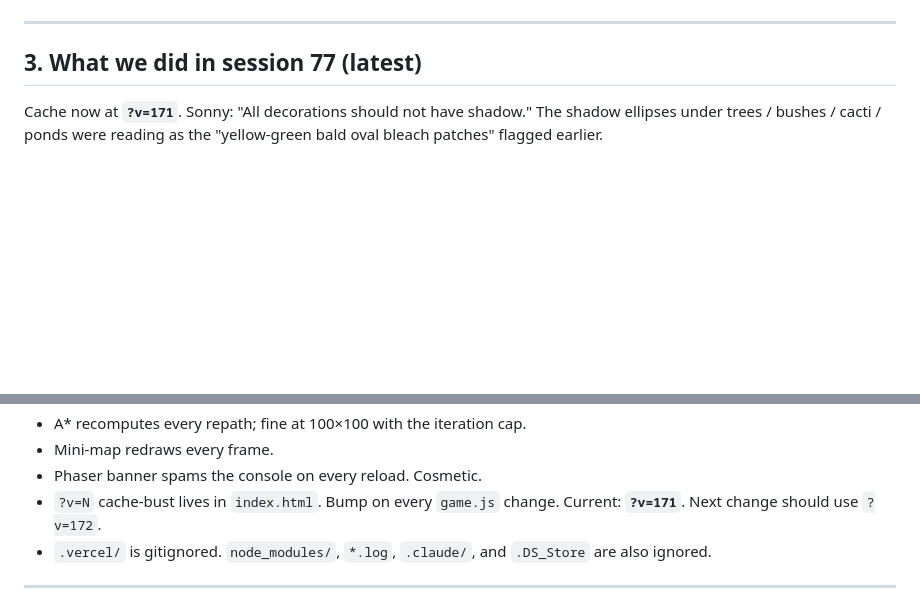
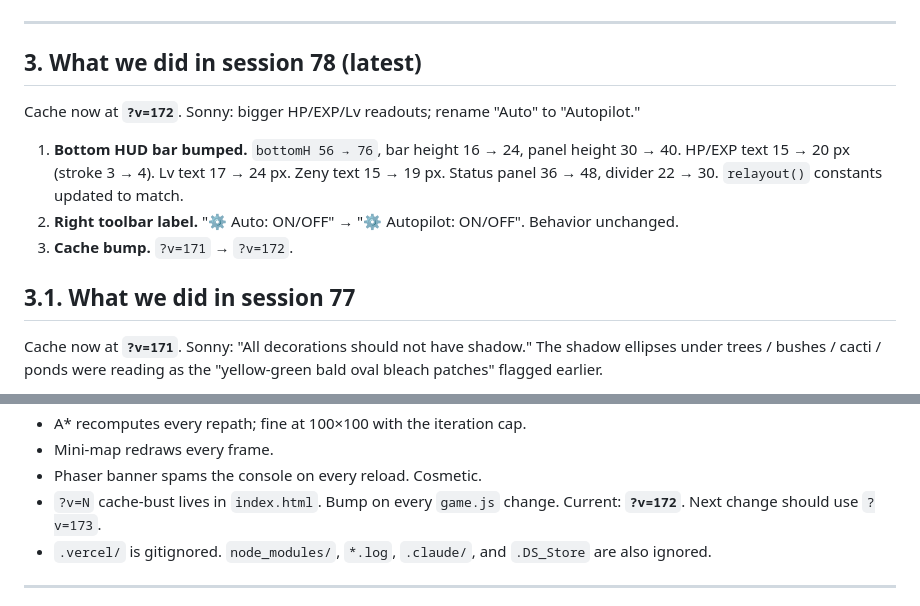
Before and after one commit to sonnymay/grasslands-online, a Markdown page: HANDOFF.md, 2 parts joined by grey strips. GitHub-like rendering; blank space fills up the shorter version.

Commit message:
docs: log session 78 — HUD bigger, Autopilot rename

```diff
--- a/HANDOFF.md
+++ b/HANDOFF.md
@@ -612,7 +612,20 @@ On death: 1.5 s dead pose → despawn → respawn 5 s later via
 
 ---
 
-## 3. What we did in session 77 (latest)
+## 3. What we did in session 78 (latest)
+
+Cache now at **`?v=172`**. Sonny: bigger HP/EXP/Lv readouts; rename
+"Auto" to "Autopilot."
+
+1. **Bottom HUD bar bumped.** `bottomH 56 → 76`, bar height 16 → 24,
+   panel height 30 → 40. HP/EXP text 15 → 20 px (stroke 3 → 4). Lv
+   text 17 → 24 px. Zeny text 15 → 19 px. Status panel 36 → 48,
+   divider 22 → 30. `relayout()` constants updated to match.
+2. **Right toolbar label.** "⚙ Auto: ON/OFF" → "⚙ Autopilot: ON/OFF".
+   Behavior unchanged.
+3. **Cache bump.** `?v=171` → `?v=172`.
+
+## 3.1. What we did in session 77
 
 Cache now at **`?v=171`**. Sonny: "All decorations should not have
 shadow." The shadow ellipses under trees / bushes / cacti / ponds
@@ -3324,7 +3337,7 @@ Big push focused on user feedback + RO-feel polish. Cache now at
 - Mini-map redraws every frame.
 - Phaser banner spams the console on every reload. Cosmetic.
 - `?v=N` cache-bust lives in `index.html`. Bump on every `game.js`
-  change. Current: **`?v=171`**. Next change should use `?v=172`.
+  change. Current: **`?v=172`**. Next change should use `?v=173`.
 - `.vercel/` is gitignored. `node_modules/`, `*.log`, `.claude/`, and
   `.DS_Store` are also ignored.
 
```
